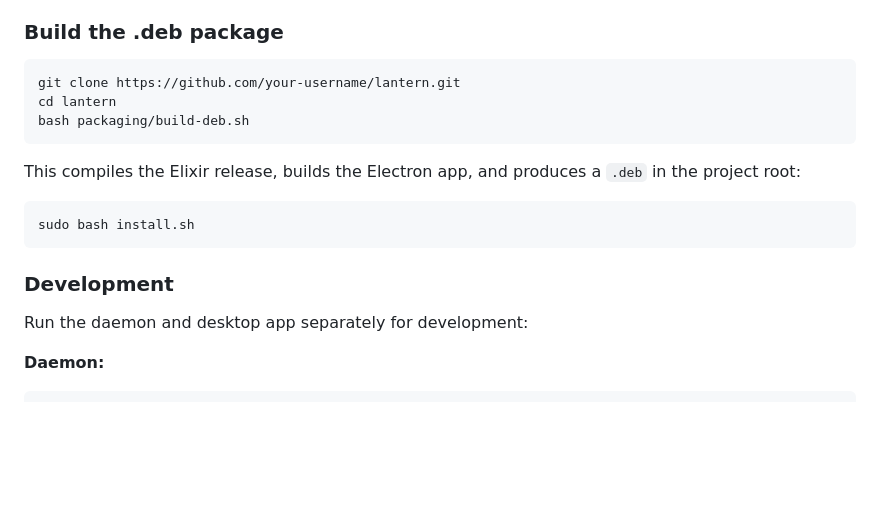
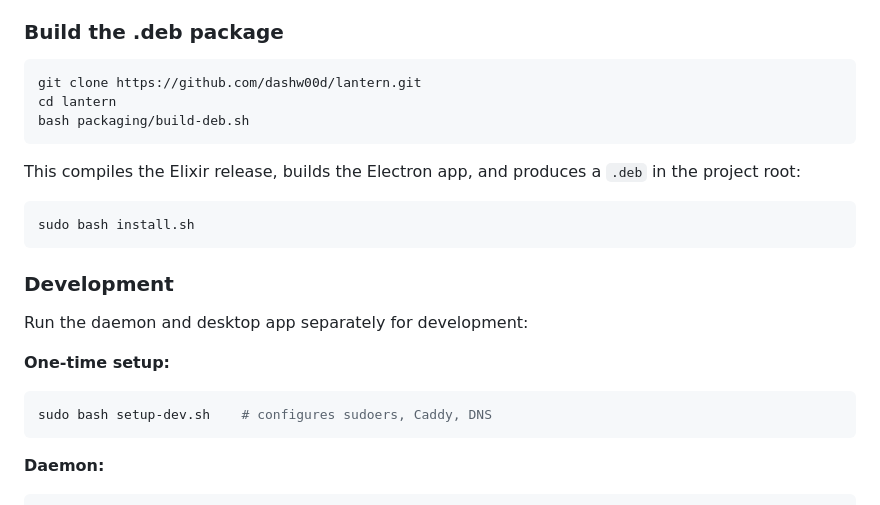
Before and after one commit to dashw00d/lantern, a Markdown page: README.md, the part around one of its changes. GitHub-like rendering; blank space fills up the shorter version.

````diff
--- a/README.md
+++ b/README.md
@@ -108,7 +157,7 @@ sudo dpkg -r lantern
 ### Build the .deb package
 
 ```bash
-git clone https://github.com/your-username/lantern.git
+git clone https://github.com/dashw00d/lantern.git
 cd lantern
 bash packaging/build-deb.sh
 ```
@@ -122,6 +171,12 @@ sudo bash install.sh
 ### Development
 
 Run the daemon and desktop app separately for development:
+
+**One-time setup:**
+
+```bash
+sudo bash setup-dev.sh    # configures sudoers, Caddy, DNS
+```
 
 **Daemon:**
 
````
Also changed, not shown: other parts of README.md (+86 -37 lines).
